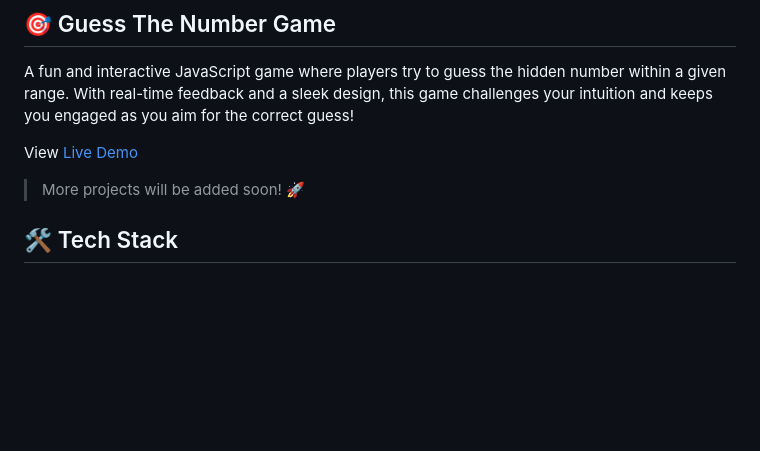
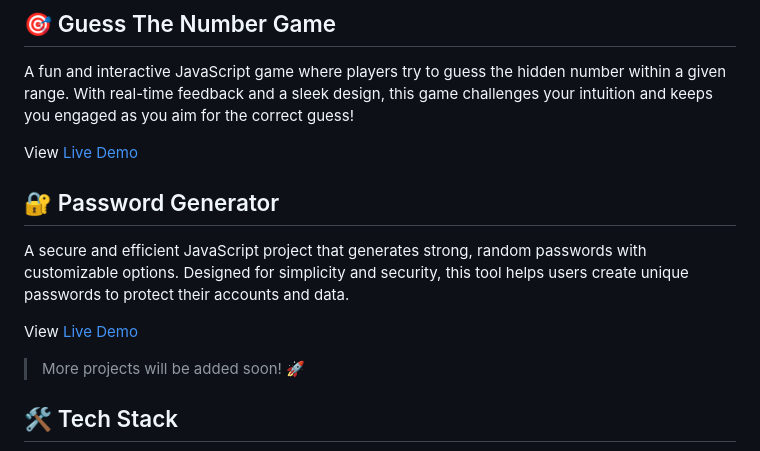
Before and after one commit to syncdecodes/JS_PROJECTS, a Markdown page: README.md, the part around the change. Drawn GitHub-style; blank space fills up the shorter version.

```diff
--- a/README.md
+++ b/README.md
@@ -56,6 +56,12 @@ A fun and interactive JavaScript game where players try to guess the hidden numb
 
 View [Live Demo](https://syncdecodes.github.io/JS_PROJECTS/08_GUESS_THE_NUMBER/)
 
+## 🔐 Password Generator
+
+A secure and efficient JavaScript project that generates strong, random passwords with customizable options. Designed for simplicity and security, this tool helps users create unique passwords to protect their accounts and data.
+
+View [Live Demo](https://syncdecodes.github.io/JS_PROJECTS/09_PASSWORD_GENERATOR/)
+
 > More projects will be added soon! 🚀
 
 ## 🛠️ Tech Stack
```
